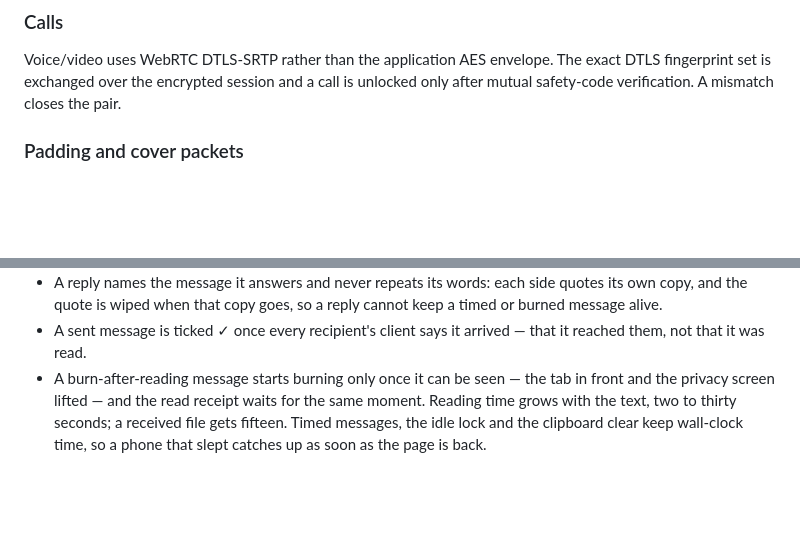
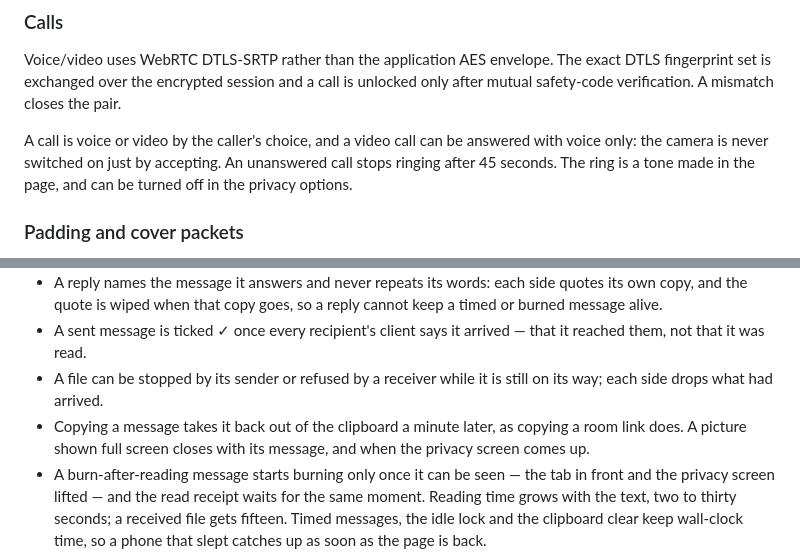
Before and after one commit to Alexandru2984/deadDrop, a Markdown page: README.md, 2 parts joined by grey strips. GitHub-like rendering; blank space fills up the shorter version.

Commit message:
Describe voice calls, file refusal and the clipboard in the README

```diff
--- a/README.md
+++ b/README.md
@@ -104,6 +104,11 @@ Voice/video uses WebRTC DTLS-SRTP rather than the application AES envelope. The
 exact DTLS fingerprint set is exchanged over the encrypted session and a call is
 unlocked only after mutual safety-code verification. A mismatch closes the pair.
 
+A call is voice or video by the caller's choice, and a video call can be
+answered with voice only: the camera is never switched on just by accepting.
+An unanswered call stops ringing after 45 seconds. The ring is a tone made in
+the page, and can be turned off in the privacy options.
+
 ### Padding and cover packets
 
 Application envelopes are padded to fixed buckets, which hides exact plaintext
@@ -145,6 +150,11 @@ calls, or total volume. Optional cover packets are occasional randomized decoys
   reply cannot keep a timed or burned message alive.
 - A sent message is ticked ✓ once every recipient's client says it arrived —
   that it reached them, not that it was read.
+- A file can be stopped by its sender or refused by a receiver while it is
+  still on its way; each side drops what had arrived.
+- Copying a message takes it back out of the clipboard a minute later, as
+  copying a room link does. A picture shown full screen closes with its
+  message, and when the privacy screen comes up.
 - A burn-after-reading message starts burning only once it can be seen — the
   tab in front and the privacy screen lifted — and the read receipt waits for
   the same moment. Reading time grows with the text, two to thirty seconds;
```
